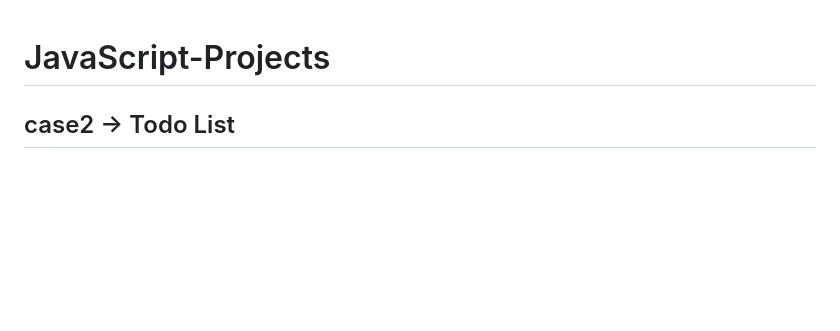
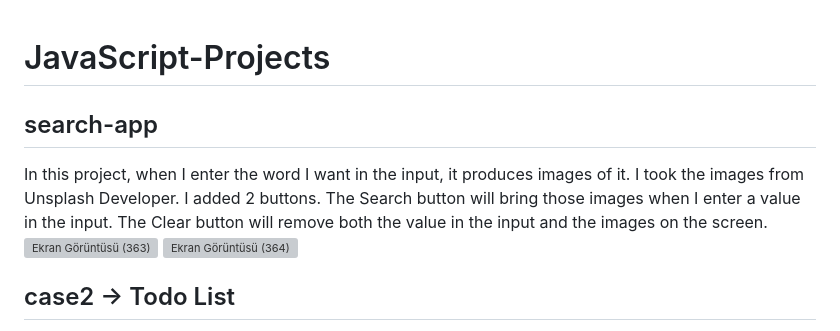
Before and after one commit to kubraacelik/JavaScript-Projects, a Markdown page: README.md, the part around the change. Rendered like a GitHub page; blank space fills up the shorter version; grey boxes are pictures that could not be loaded.

```diff
--- a/README.md
+++ b/README.md
@@ -1,4 +1,9 @@
 # JavaScript-Projects
+## search-app
+In this project, when I enter the word I want in the input, it produces images of it. I took the images from Unsplash Developer. I added 2 buttons. The Search button will bring those images when I enter a value in the input. The Clear button will remove both the value in the input and the images on the screen.
+![Ekran Görüntüsü (363)](https://github.com/kubraacelik/JavaScript-Mini-Projects/assets/101054783/14eafc6d-622b-44ab-89a5-3db0c30213d9)
+![Ekran Görüntüsü (364)](https://github.com/kubraacelik/JavaScript-Mini-Projects/assets/101054783/df1acdf9-28b5-485f-a4e1-f43e403a345f)
+
 ## case2 -> Todo List
 In this project, when you enter Todo on the Todo List page, it is listed at the bottom and registered in local storage. We can delete todo's both from the screen and from local storage.
 ![Ekran Görüntüsü (357)](https://github.com/kubraacelik/JavaScript-Mini-Projects/assets/101054783/ae5d8a41-43aa-4530-9305-845b3577b789)
```
